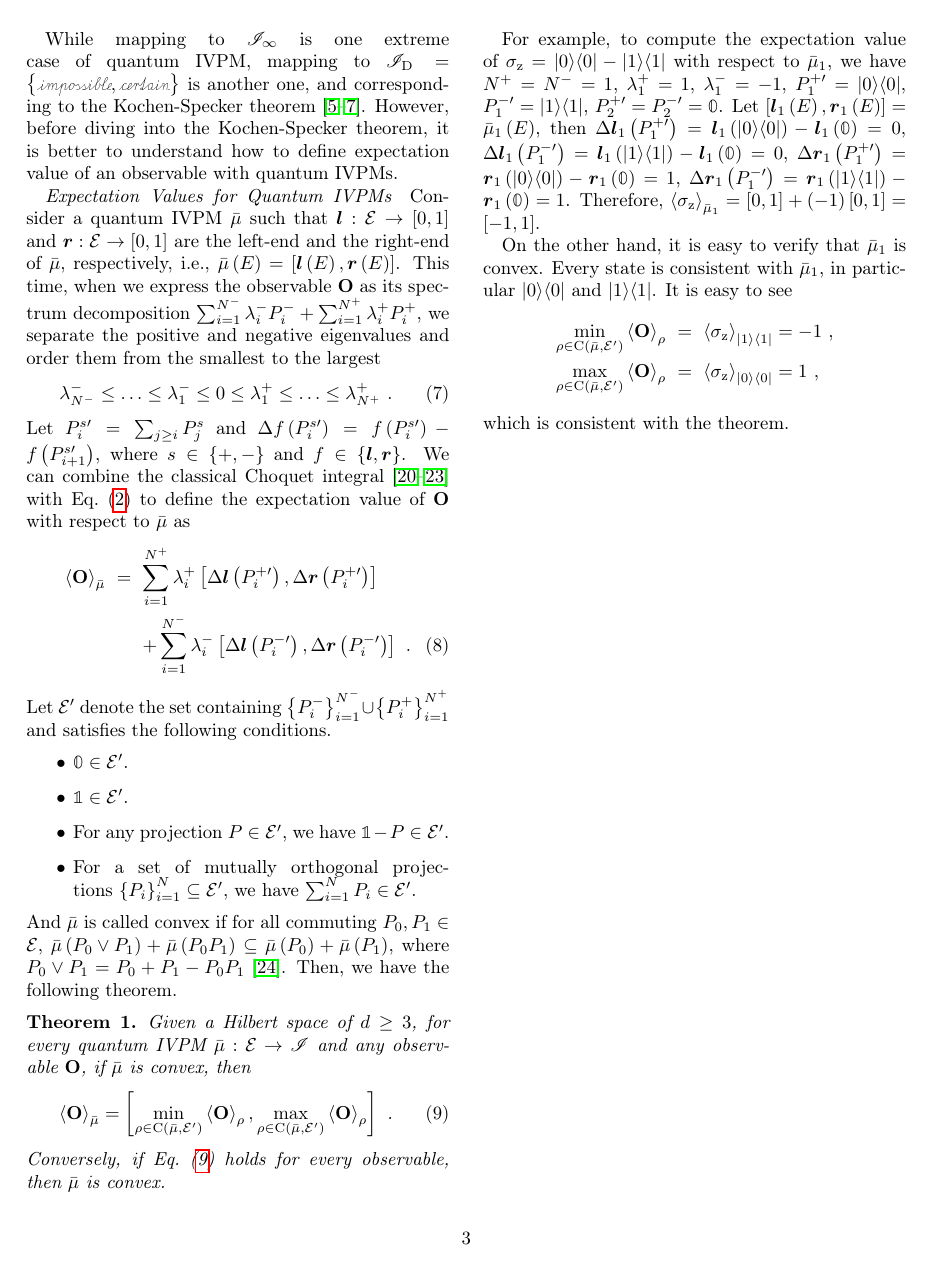
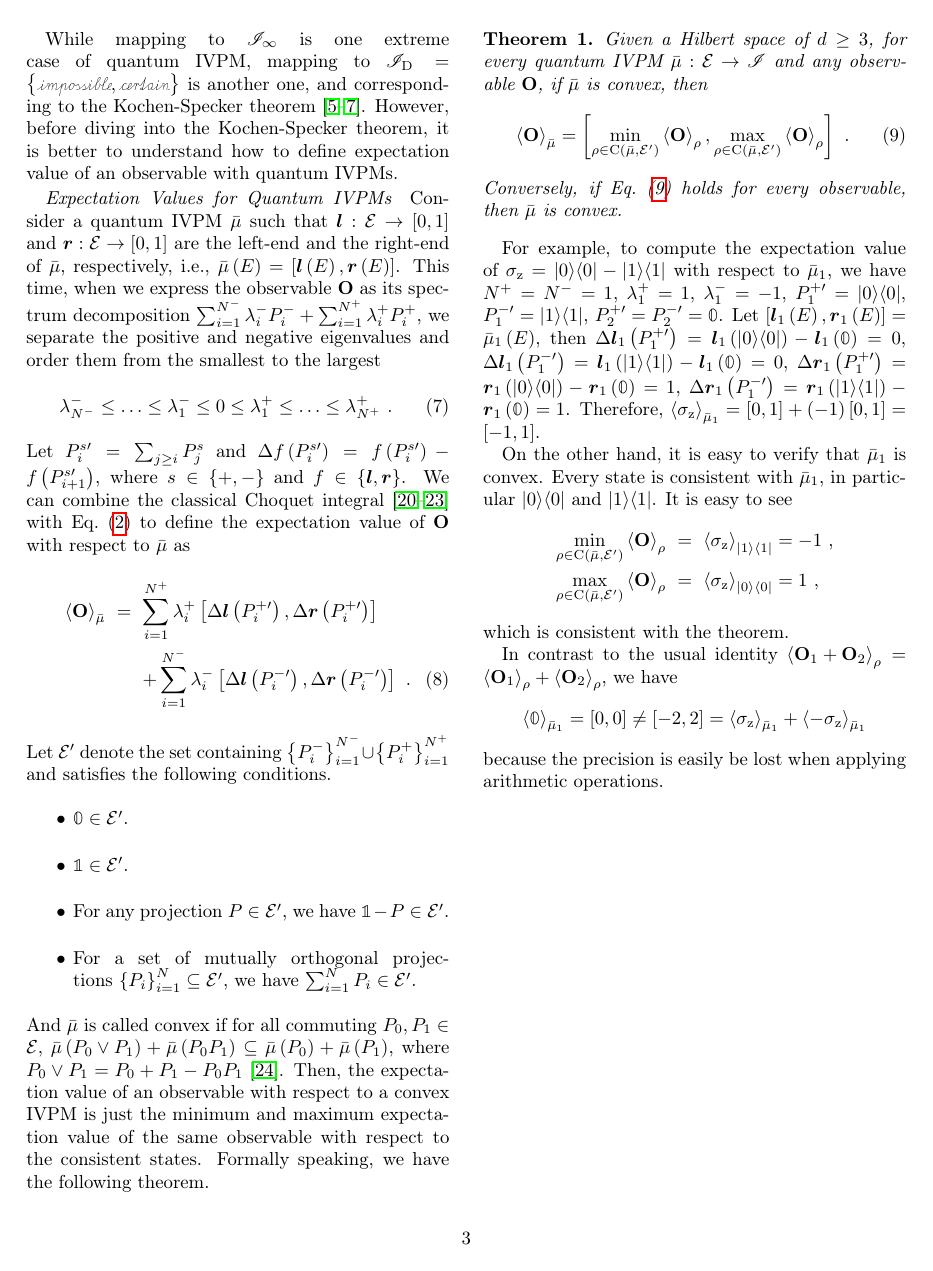
Before and after one commit to yuttai/Contextuality-and-Nonlocality-in-Discrete-Quantum-Theory, a LaTeX paper (prop_letter.tex): page 3 of 7. Compiled offline with pdfLaTeX.

Commit message:
prop_letter.tex \paragraph{Expectation Values for Quantum IVPMs} Updating...

```diff
--- a/prop_letter.tex
+++ b/prop_letter.tex
@@ -287,7 +287,10 @@ we have $\sum_{i=1}^{N}P_{i}\in\events'$.
 And $\bar{\mu}$ is called convex if for all commuting $P_{0},P_{1}\in\events$,
 $\bar{\mu}\left(P_{0}\vee P_{1}\right)+\bar{\mu}\left(P_{0}P_{1}\right)\subseteq\bar{\mu}\left(P_{0}\right)+\bar{\mu}\left(P_{1}\right)$,
 where $P_{0}\vee P_{1}=P_{0}+P_{1}-P_{0}P_{1}$~\cite{Griffiths2003}.
-Then, we have the following theorem.
+Then, the expectation value of an observable with respect to a convex
+IVPM is just the minimum and maximum expectation value of the same
+observable with respect to the consistent states. Formally speaking,
+we have the following theorem.
 
 \begin{thm}Given a Hilbert space of $d\ge3$, for every quantum IVPM~$\bar{\mu}:\events\rightarrow\mathscr{I}$
 and any observable~$\mathbf{O}$, if $\bar{\mu}$ is convex, then
@@ -315,6 +318,13 @@ and $\proj{1}$. It is easy to see
 \max_{\rho\in\coreBorn\left(\bar{\mu},\events'\right)}\expval{\mathbf{O}}_{\rho} & = & \expval{\sigma_{\mathrm{z}}}_{\proj{0}}=1\textrm{ ,}
 \end{eqnarray*}
 which is consistent with the theorem.
+
+In contrast to the usual identity~$\expval{\mathbf{O}_{1}+\mathbf{O}_{2}}_{\rho}=\expval{\mathbf{O}_{1}}_{\rho}+\expval{\mathbf{O}_{2}}_{\rho}$,
+we have
+\[
+\expval{\mathbb{0}}_{\bar{\mu}_{1}}=\left[0,0\right]\ne\left[-2,2\right]=\expval{\sigma_{\mathrm{z}}}_{\bar{\mu}_{1}}+\expval{-\sigma_{\mathrm{z}}}_{\bar{\mu}_{1}}
+\]
+because the precision is easily be lost when applying arithmetic operations.
 
 \newpage{}
 
```
Also changed, not shown: 1 other file.
